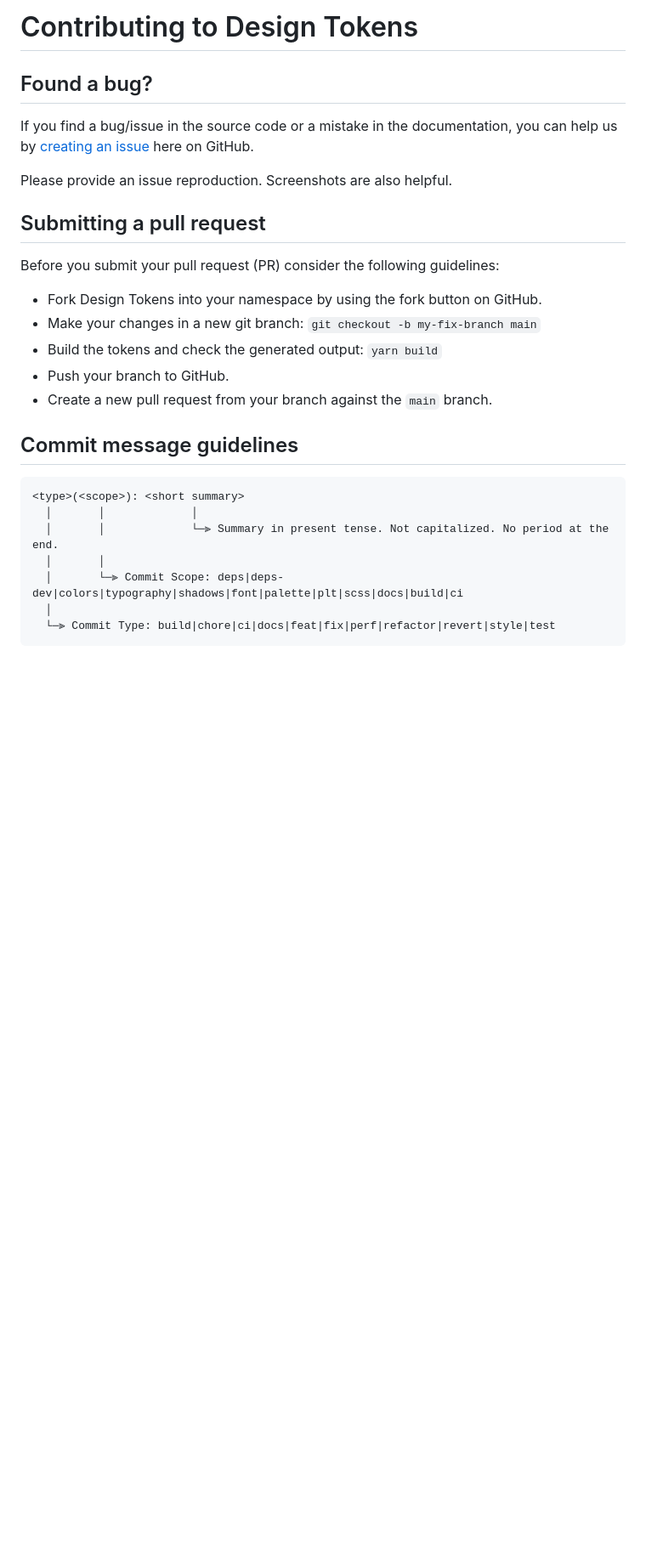
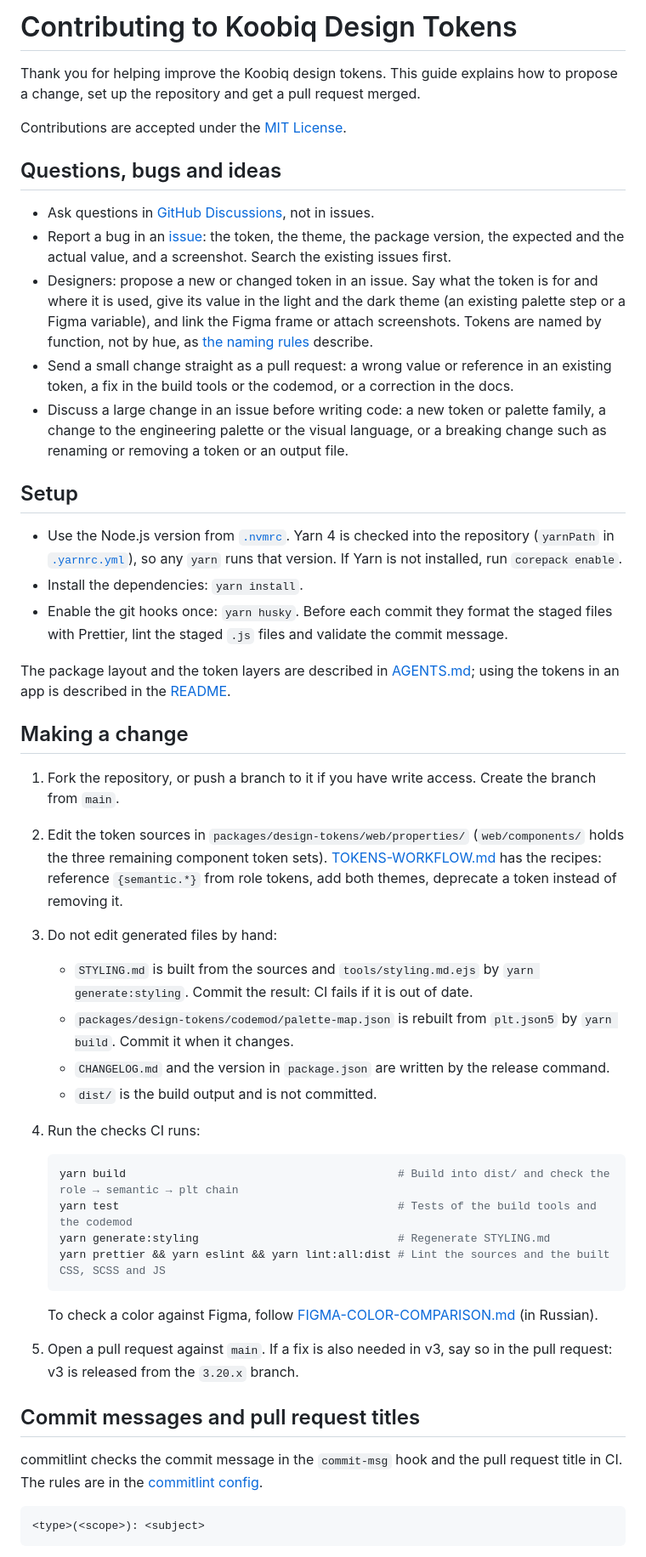
Before and after one commit to koobiq/design-tokens, a Markdown page: CONTRIBUTING.md, the part around one of its changes. Shown at 85% size. GitHub-like rendering; blank space fills up the shorter version.

````diff
--- a/CONTRIBUTING.md
+++ b/CONTRIBUTING.md
@@ -1,34 +1,52 @@
-# Contributing to Design Tokens
+# Contributing to Koobiq Design Tokens
 
-## Found a bug?
+Thank you for helping improve the Koobiq design tokens. This guide explains how to propose a change, set up the repository and get a pull request merged.
 
-If you find a bug/issue in the source code or a mistake in the documentation,
-you can help us by
-[creating an issue](https://github.com/koobiq/design-tokens/issues/new)
-here on GitHub.
+Contributions are accepted under the [MIT License](LICENSE).
 
-Please provide an issue reproduction. Screenshots are also
-helpful.
+## Questions, bugs and ideas
 
-## Submitting a pull request
+- Ask questions in [GitHub Discussions](https://github.com/koobiq/design-tokens/discussions), not in issues.
+- Report a bug in an [issue](https://github.com/koobiq/design-tokens/issues/new): the token, the theme, the package version, the expected and the actual value, and a screenshot. Search the existing issues first.
+- Designers: propose a new or changed token in an issue. Say what the token is for and where it is used, give its value in the light and the dark theme (an existing palette step or a Figma variable), and link the Figma frame or attach screenshots. Tokens are named by function, not by hue, as [the naming rules](TOKENS-WORKFLOW.md#naming) describe.
+- Send a small change straight as a pull request: a wrong value or reference in an existing token, a fix in the build tools or the codemod, or a correction in the docs.
+- Discuss a large change in an issue before writing code: a new token or palette family, a change to the engineering palette or the visual language, or a breaking change such as renaming or removing a token or an output file.
 
-Before you submit your pull request (PR) consider the following guidelines:
+## Setup
 
-- Fork Design Tokens into your namespace by using the fork button on GitHub.
-- Make your changes in a new git branch: `git checkout -b my-fix-branch main`
-- Build the tokens and check the generated output: `yarn build`
-- Push your branch to GitHub.
-- Create a new pull request from your branch against the `main` branch.
+- Use the Node.js version from [`.nvmrc`](.nvmrc). Yarn 4 is checked into the repository (`yarnPath` in [`.yarnrc.yml`](.yarnrc.yml)), so any `yarn` runs that version. If Yarn is not installed, run `corepack enable`.
+- Install the dependencies: `yarn install`.
+- Enable the git hooks once: `yarn husky`. Before each commit they format the staged files with Prettier, lint the staged `.js` files and validate the commit message.
 
-## Commit message guidelines
+The package layout and the token layers are described in [AGENTS.md](AGENTS.md); using the tokens in an app is described in the [README](README.md).
+
+## Making a change
+
+1. Fork the repository, or push a branch to it if you have write access. Create the branch from `main`.
+2. Edit the token sources in `packages/design-tokens/web/properties/` (`web/components/` holds the three remaining component token sets). [TOKENS-WORKFLOW.md](TOKENS-WORKFLOW.md) has the recipes: reference `{semantic.*}` from role tokens, add both themes, deprecate a token instead of removing it.
+3. Do not edit generated files by hand:
+    - `STYLING.md` is built from the sources and `tools/styling.md.ejs` by `yarn generate:styling`. Commit the result: CI fails if it is out of date.
+    - `packages/design-tokens/codemod/palette-map.json` is rebuilt from `plt.json5` by `yarn build`. Commit it when it changes.
+    - `CHANGELOG.md` and the version in `package.json` are written by the release command.
+    - `dist/` is the build output and is not committed.
+4. Run the checks CI runs:
+
+    ```bash
+    yarn build                                         # Build into dist/ and check the role → semantic → plt chain
+    yarn test                                          # Tests of the build tools and the codemod
+    yarn generate:styling                              # Regenerate STYLING.md
+    yarn prettier && yarn eslint && yarn lint:all:dist # Lint the sources and the built CSS, SCSS and JS
+    ```
+
+    To check a color against Figma, follow [FIGMA-COLOR-COMPARISON.md](FIGMA-COLOR-COMPARISON.md) (in Russian).
+
+5. Open a pull request against `main`. If a fix is also needed in v3, say so in the pull request: v3 is released from the `3.20.x` branch.
+
+## Commit messages and pull request titles
+
+commitlint checks the commit message in the `commit-msg` hook and the pull request title in CI. The rules are in the [commitlint config](.commitlintrc.js).
 
 ```
-<type>(<scope>): <short summary>
-  │       │             │
-  │       │             └─⫸ Summary in present tense. Not capitalized. No period at the end.
-  │       │
-  │       └─⫸ Commit Scope: deps|deps-dev|colors|typography|shadows|font|palette|plt|scss|docs|build|ci
-  │
-  └─⫸ Commit Type: build|chore|ci|docs|feat|fix|perf|refactor|revert|style|test
+<type>(<scope>): <subject>
 ```
 
````
Also changed, not shown: other parts of CONTRIBUTING.md (+27 -72 lines).
